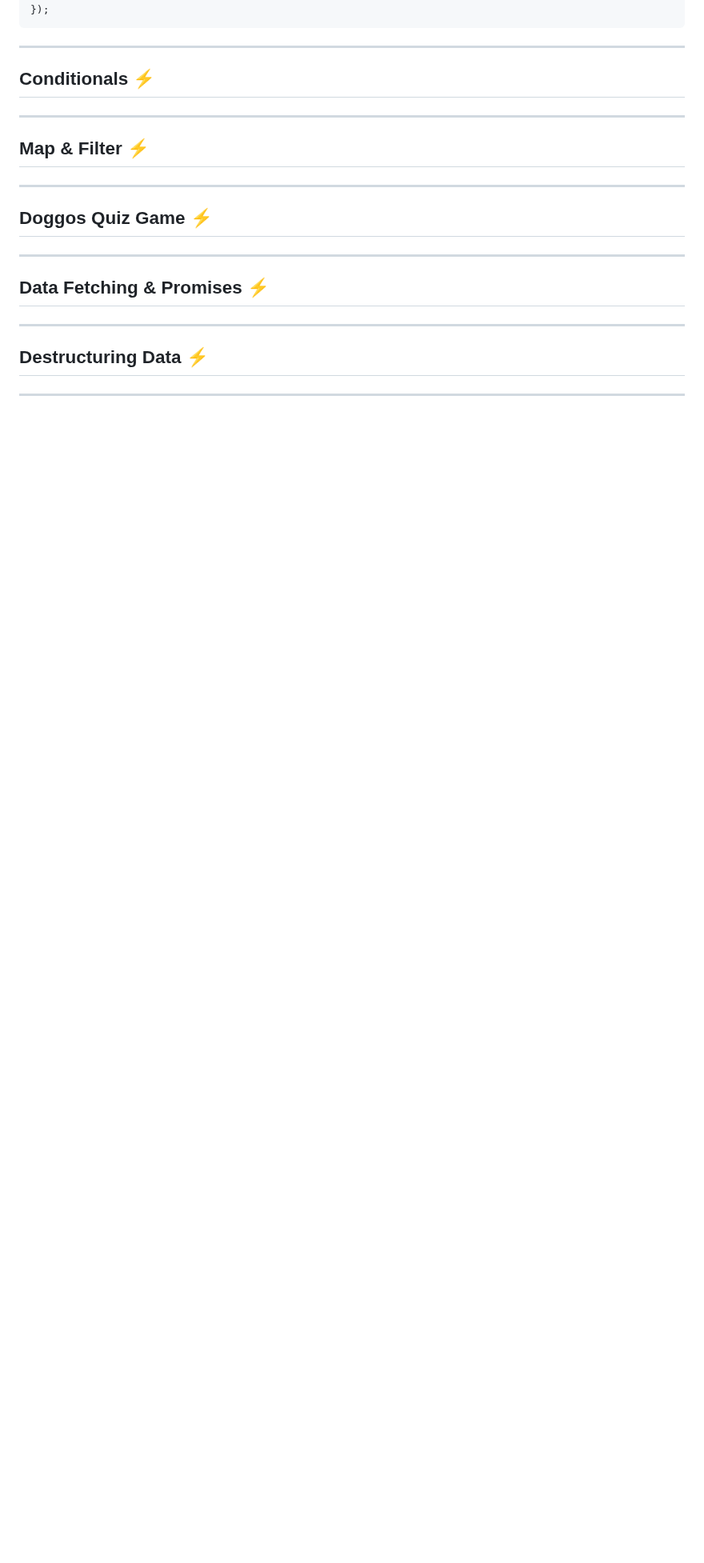
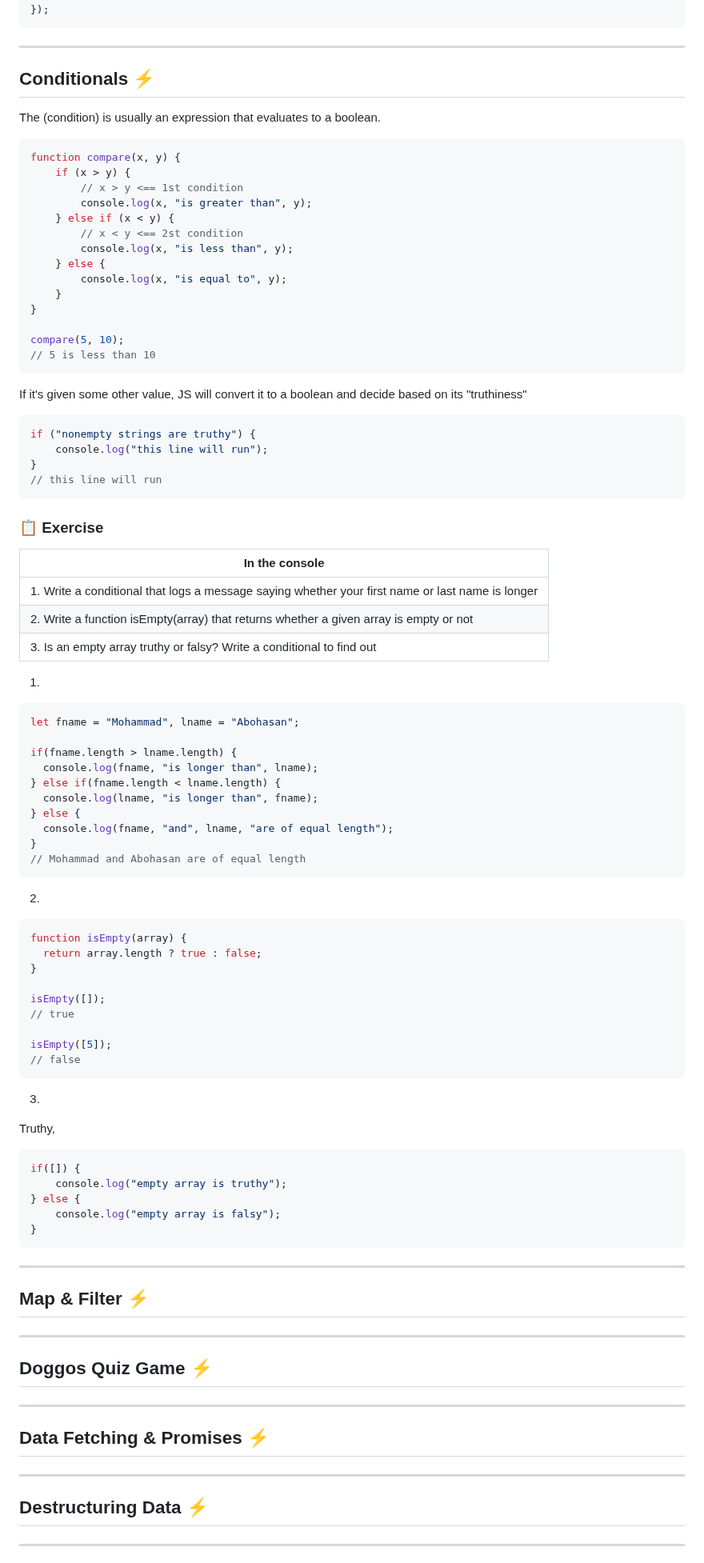
Before and after one commit to Mohammad-Abohasan/Mastering-JavaScript-in-20-Days, a Markdown page: Day1.md, the part around the change. Shown at 80% size. Rendered like a GitHub page; blank space fills up the shorter version.

Commit message:
Conditionals
50%

````diff
--- a/Day1.md
+++ b/Day1.md
@@ -1117,6 +1117,77 @@ document.getElementsByName("false")[0].addEventListener("click", () => {
 ---
 
 ## Conditionals ⚡
+The (condition) is usually an expression that evaluates to a boolean.
+
+```javascript
+function compare(x, y) {
+    if (x > y) {
+        // x > y <== 1st condition
+        console.log(x, "is greater than", y);
+    } else if (x < y) {
+        // x < y <== 2st condition
+        console.log(x, "is less than", y);
+    } else {
+        console.log(x, "is equal to", y);
+    }
+}
+
+compare(5, 10);
+// 5 is less than 10
+```
+
+If it's given some other value, JS will convert it to a boolean and decide based on its "truthiness"
+```javascript
+if ("nonempty strings are truthy") {
+    console.log("this line will run");
+}
+// this line will run
+```
+
+### 📋 Exercise
+| In the console |
+| ------------- |
+| 1. Write a conditional that logs a message saying whether your first name or last name is longer |
+| 2. Write a function isEmpty(array) that returns whether a given array is empty or not |
+| 3. Is an empty array truthy or falsy? Write a conditional to find out |
+
+1.
+```javascript
+let fname = "Mohammad", lname = "Abohasan";
+
+if(fname.length > lname.length) {
+  console.log(fname, "is longer than", lname);
+} else if(fname.length < lname.length) {
+  console.log(lname, "is longer than", fname);
+} else {
+  console.log(fname, "and", lname, "are of equal length");
+}
+// Mohammad and Abohasan are of equal length
+```
+
+2.
+```javascript
+function isEmpty(array) {
+  return array.length ? true : false;
+}
+
+isEmpty([]);
+// true
+
+isEmpty([5]);
+// false
+```
+
+3.
+Truthy,
+```javascript
+if([]) {
+	console.log("empty array is truthy");
+} else {
+	console.log("empty array is falsy");
+}
+```
+
 
 
 ---
````
